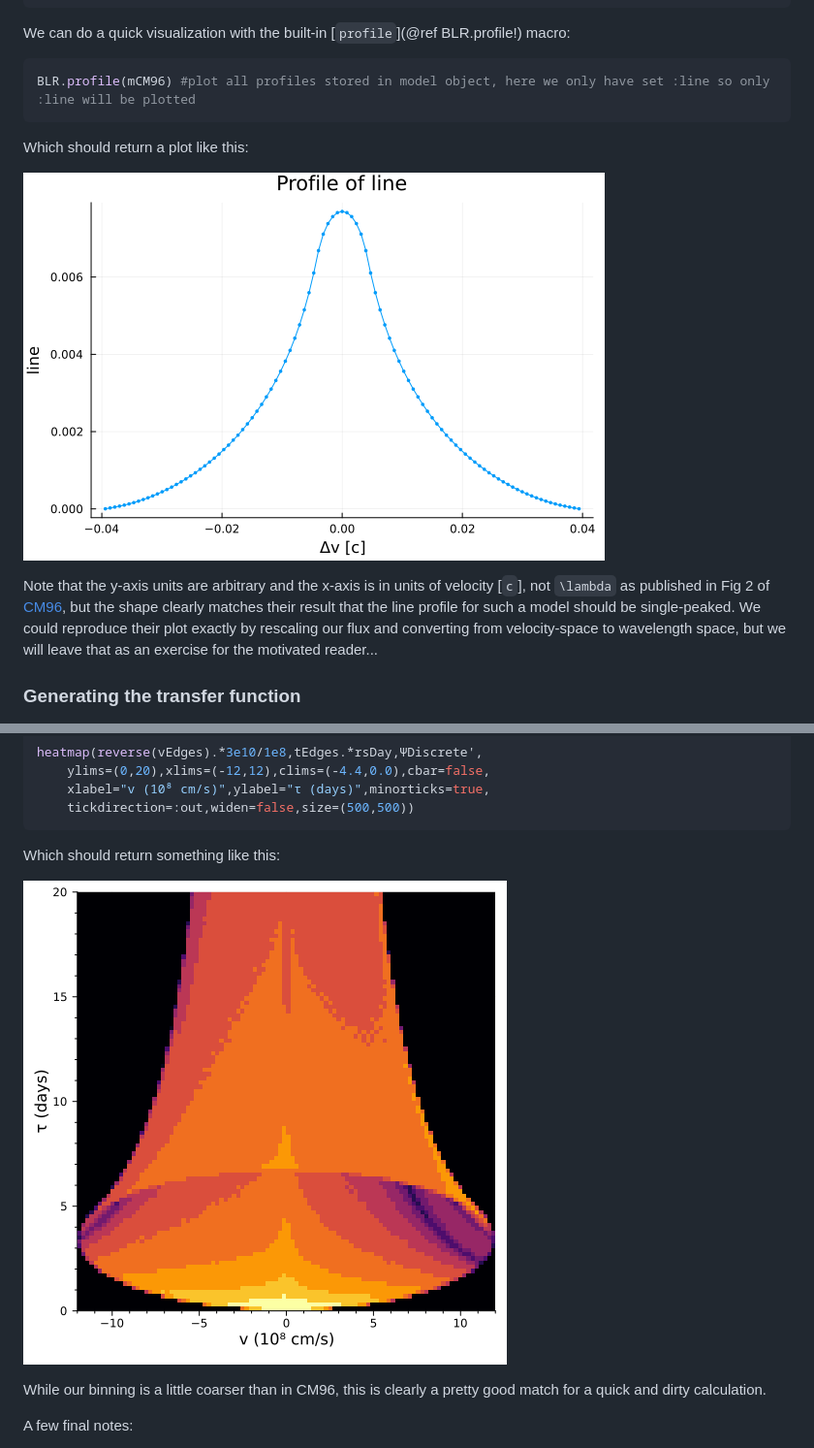
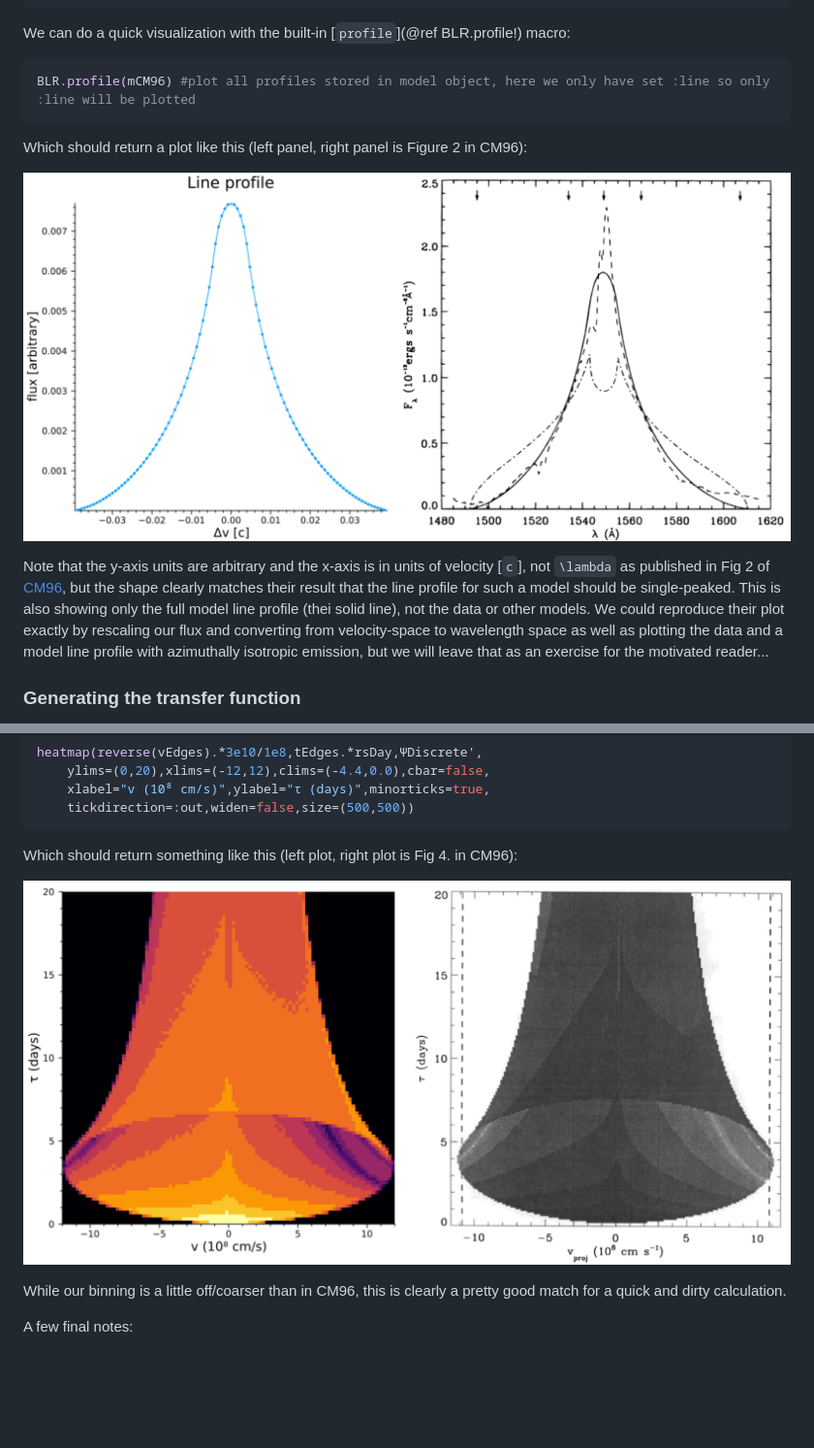
Before and after one commit to kirklong/BroadLineRegions.jl, a Markdown page: docs/src/usage_examples.md, 2 parts joined by grey strips. Shown: that part at 97% size. Drawn GitHub-style; pictures changed too: docs/src/CM96_Psi_quickComparison.png (added), docs/src/LPCM96_quick.png, docs/src/LPCM96_quickComparison.png (added); blank space fills up the shorter version.

Commit message:
update figures in CM96 example

````diff
--- a/docs/src/usage_examples.md
+++ b/docs/src/usage_examples.md
@@ -39,11 +39,11 @@ We can do a quick visualization with the built-in [`profile`](@ref BLR.profile!)
 ```julia
 BLR.profile(mCM96) #plot all profiles stored in model object, here we only have set :line so only :line will be plotted
 ```
-Which should return a plot like this:
+Which should return a plot like this (left panel, right panel is Figure 2 in CM96):
 
-![result of BLR.profile](LPCM96_quick.png)
+![result of BLR.profile](LPCM96_quickComparison.png)
 
-Note that the y-axis units are arbitrary and the x-axis is in units of velocity [``c``], not ``\lambda`` as published in Fig 2 of [CM96](https://articles.adsabs.harvard.edu/pdf/1996ApJ...466..704C), but the shape clearly matches their result that the line profile for such a model should be single-peaked. We could reproduce their plot exactly by rescaling our flux and converting from velocity-space to wavelength space, but we will leave that as an exercise for the motivated reader...
+Note that the y-axis units are arbitrary and the x-axis is in units of velocity [``c``], not ``\lambda`` as published in Fig 2 of [CM96](https://articles.adsabs.harvard.edu/pdf/1996ApJ...466..704C), but the shape clearly matches their result that the line profile for such a model should be single-peaked. This is also showing only the full model line profile (thei solid line), not the data or other models. We could reproduce their plot exactly by rescaling our flux and converting from velocity-space to wavelength space as well as plotting the data and a model line profile with azimuthally isotropic emission, but we will leave that as an exercise for the motivated reader...
 
 ### Generating the transfer function
 
@@ -94,11 +94,11 @@ heatmap(reverse(vEdges).*3e10/1e8,tEdges.*rsDay,ΨDiscrete',
     tickdirection=:out,widen=false,size=(500,500))
 ```
 
-Which should return something like this:
+Which should return something like this (left plot, right plot is Fig 4. in CM96):
 
-![2D Ψ map](CM96_Ψ_quick.png)
+![2D Ψ map](CM96_Psi_quickComparison.png)
 
-While our binning is a little coarser than in CM96, this is clearly a pretty good match for a quick and dirty calculation.
+While our binning is a little off/coarser than in CM96, this is clearly a pretty good match for a quick and dirty calculation.
 
 A few final notes:
 1. In the plotting function we reversed the velocity bins. This is because in CM96 they defined their disk as rotating in the opposite direction as our model defines things (they use ``\cos\phi`` for the projected velocity calculation instead of ``\sin\phi``), so to compare directly to them we need to flip the direction our disk rotates by default.
````
